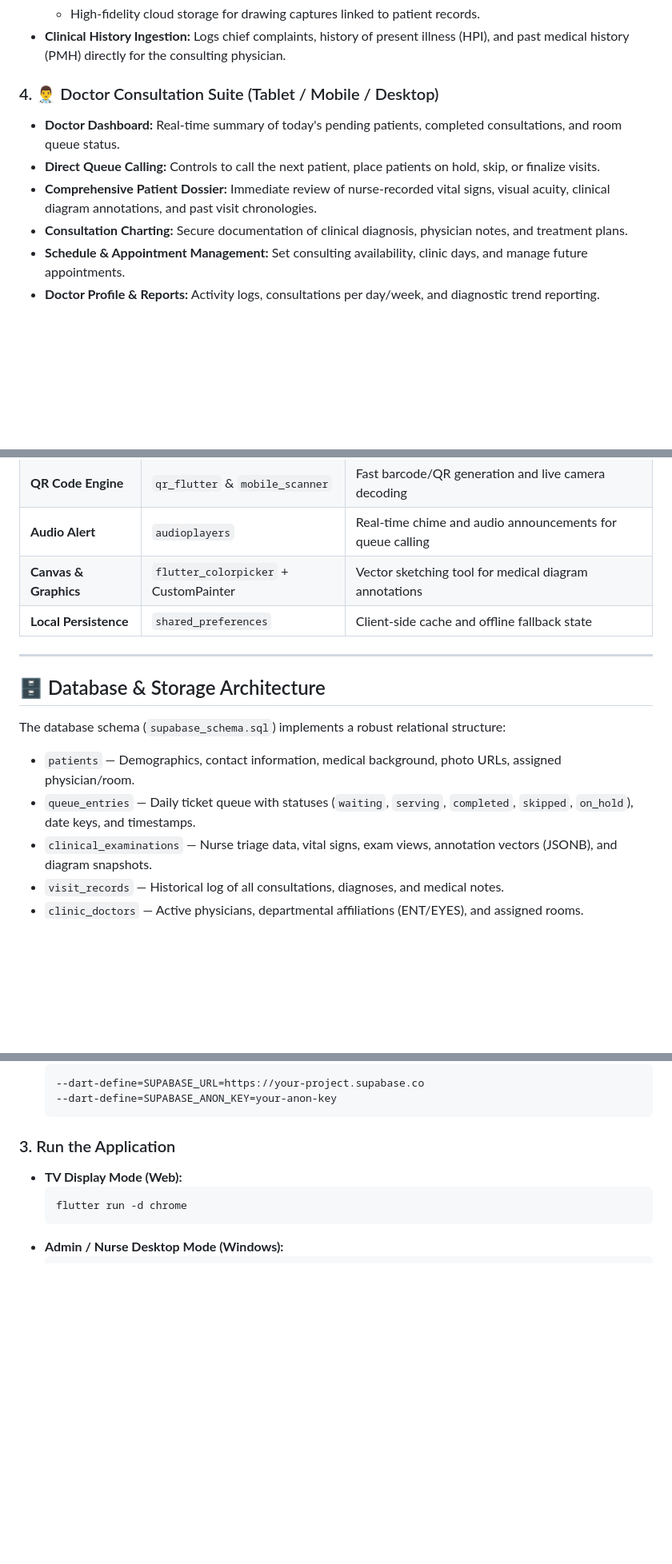
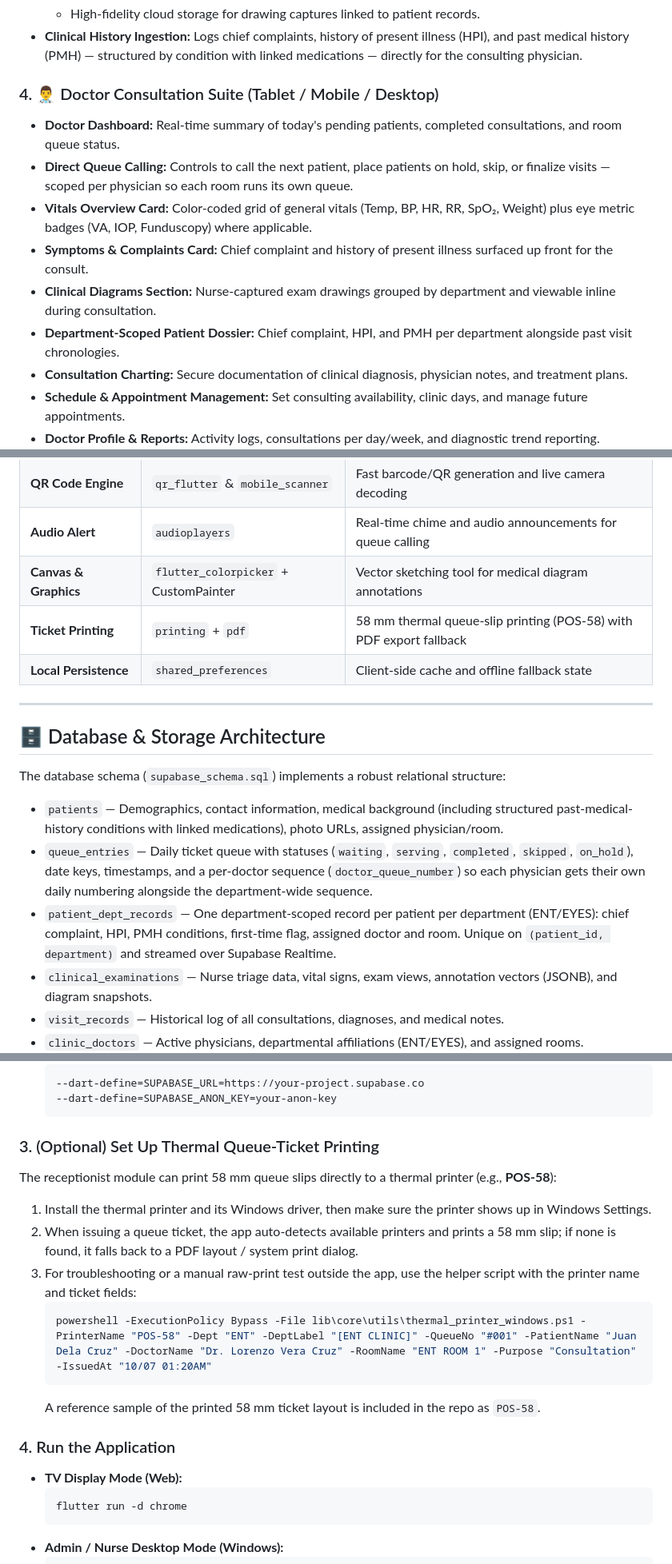
Before and after one commit to Frvn01/OLOF-queueing, a Markdown page: README.md, 3 parts joined by grey strips. Shown at 80% size. Rendered like a GitHub page; blank space fills up the shorter version.

````diff
--- a/README.md
+++ b/README.md
@@ -86,10 +94,13 @@ The product digitally transforms the entire patient journey into a streamlined,
   - High-fidelity cloud storage for drawing captures linked to patient records.
-- **Clinical History Ingestion:** Logs chief complaints, history of present illness (HPI), and past medical history (PMH) directly for the consulting physician.
+- **Clinical History Ingestion:** Logs chief complaints, history of present illness (HPI), and past medical history (PMH) — structured by condition with linked medications — directly for the consulting physician.
 
 ### 4. 👨‍⚕️ Doctor Consultation Suite (Tablet / Mobile / Desktop)
 - **Doctor Dashboard:** Real-time summary of today's pending patients, completed consultations, and room queue status.
-- **Direct Queue Calling:** Controls to call the next patient, place patients on hold, skip, or finalize visits.
-- **Comprehensive Patient Dossier:** Immediate review of nurse-recorded vital signs, visual acuity, clinical diagram annotations, and past visit chronologies.
+- **Direct Queue Calling:** Controls to call the next patient, place patients on hold, skip, or finalize visits — scoped per physician so each room runs its own queue.
+- **Vitals Overview Card:** Color-coded grid of general vitals (Temp, BP, HR, RR, SpO₂, Weight) plus eye metric badges (VA, IOP, Funduscopy) where applicable.
+- **Symptoms & Complaints Card:** Chief complaint and history of present illness surfaced up front for the consult.
+- **Clinical Diagrams Section:** Nurse-captured exam drawings grouped by department and viewable inline during consultation.
+- **Department-Scoped Patient Dossier:** Chief complaint, HPI, and PMH per department alongside past visit chronologies.
 - **Consultation Charting:** Secure documentation of clinical diagnosis, physician notes, and treatment plans.
 - **Schedule & Appointment Management:** Set consulting availability, clinic days, and manage future appointments.
 - **Doctor Profile & Reports:** Activity logs, consultations per day/week, and diagnostic trend reporting.
@@ -152,6 +164,7 @@ The design and technical development of the OLOF Queueing System followed a syst
 | **QR Code Engine** | `qr_flutter` & `mobile_scanner` | Fast barcode/QR generation and live camera decoding |
 | **Audio Alert** | `audioplayers` | Real-time chime and audio announcements for queue calling |
 | **Canvas & Graphics** | `flutter_colorpicker` + CustomPainter | Vector sketching tool for medical diagram annotations |
+| **Ticket Printing** | `printing` + `pdf` | 58 mm thermal queue-slip printing (POS-58) with PDF export fallback |
 | **Local Persistence** | `shared_preferences` | Client-side cache and offline fallback state |
 
 ---
@@ -160,8 +173,9 @@ The design and technical development of the OLOF Queueing System followed a syst
 
 The database schema (`supabase_schema.sql`) implements a robust relational structure:
 
-- `patients` — Demographics, contact information, medical background, photo URLs, assigned physician/room.
-- `queue_entries` — Daily ticket queue with statuses (`waiting`, `serving`, `completed`, `skipped`, `on_hold`), date keys, and timestamps.
+- `patients` — Demographics, contact information, medical background (including structured past-medical-history conditions with linked medications), photo URLs, assigned physician/room.
+- `queue_entries` — Daily ticket queue with statuses (`waiting`, `serving`, `completed`, `skipped`, `on_hold`), date keys, timestamps, and a per-doctor sequence (`doctor_queue_number`) so each physician gets their own daily numbering alongside the department-wide sequence.
+- `patient_dept_records` — One department-scoped record per patient per department (ENT/EYES): chief complaint, HPI, PMH conditions, first-time flag, assigned doctor and room. Unique on `(patient_id, department)` and streamed over Supabase Realtime.
 - `clinical_examinations` — Nurse triage data, vital signs, exam views, annotation vectors (JSONB), and diagram snapshots.
 - `visit_records` — Historical log of all consultations, diagnoses, and medical notes.
 - `clinic_doctors` — Active physicians, departmental affiliations (ENT/EYES), and assigned rooms.
@@ -208,7 +222,17 @@ flutter pub get
    --dart-define=SUPABASE_ANON_KEY=your-anon-key
    ```
 
-### 3. Run the Application
+### 3. (Optional) Set Up Thermal Queue-Ticket Printing
+The receptionist module can print 58 mm queue slips directly to a thermal printer (e.g., **POS-58**):
+1. Install the thermal printer and its Windows driver, then make sure the printer shows up in Windows Settings.
+2. When issuing a queue ticket, the app auto-detects available printers and prints a 58 mm slip; if none is found, it falls back to a PDF layout / system print dialog.
+3. For troubleshooting or a manual raw-print test outside the app, use the helper script with the printer name and ticket fields:
+   ```powershell
+   powershell -ExecutionPolicy Bypass -File lib\core\utils\thermal_printer_windows.ps1 -PrinterName "POS-58" -Dept "ENT" -DeptLabel "[ENT CLINIC]" -QueueNo "#001" -PatientName "Juan Dela Cruz" -DoctorName "Dr. Lorenzo Vera Cruz" -RoomName "ENT ROOM 1" -Purpose "Consultation" -IssuedAt "10/07 01:20AM"
+   ```
+   A reference sample of the printed 58 mm ticket layout is included in the repo as `POS-58`.
+
+### 4. Run the Application
 - **TV Display Mode (Web):**
   ```bash
   flutter run -d chrome
````
Also changed, not shown: other parts of README.md (+20 -11 lines).
